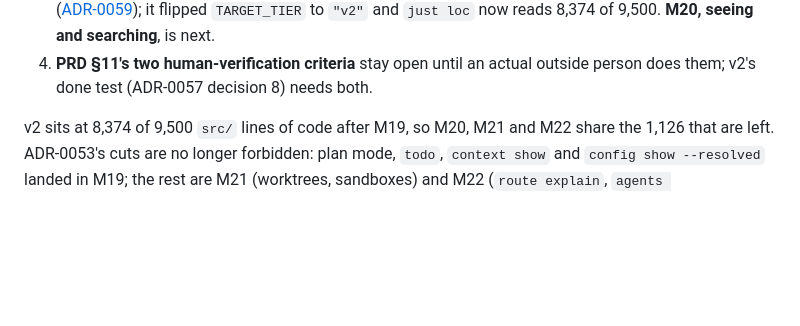
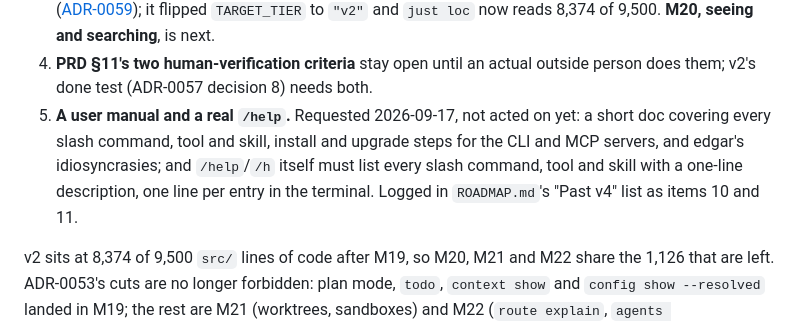
Before and after one commit to vespassassina/edgar, a Markdown page: docs/JOURNAL.md, the part around the change. Drawn GitHub-style; blank space fills up the shorter version.

```diff
--- a/docs/JOURNAL.md
+++ b/docs/JOURNAL.md
@@ -27,6 +27,12 @@ In order:
    seeing and searching**, is next.
 4. **PRD §11's two human-verification criteria** stay open until an actual
    outside person does them; v2's done test (ADR-0057 decision 8) needs both.
+5. **A user manual and a real `/help`.** Requested 2026-09-17, not acted on
+   yet: a short doc covering every slash command, tool and skill, install and
+   upgrade steps for the CLI and MCP servers, and edgar's idiosyncrasies; and
+   `/help`/`/h` itself must list every slash command, tool and skill with a
+   one-line description, one line per entry in the terminal. Logged in
+   `ROADMAP.md`'s "Past v4" list as items 10 and 11.
 
 v2 sits at 8,374 of 9,500 `src/` lines of code after M19, so M20, M21 and M22
 share the 1,126 that are left. ADR-0053's cuts are no longer forbidden: plan
```
Also changed, not shown: docs/ROADMAP.md (+8 -0 lines).
